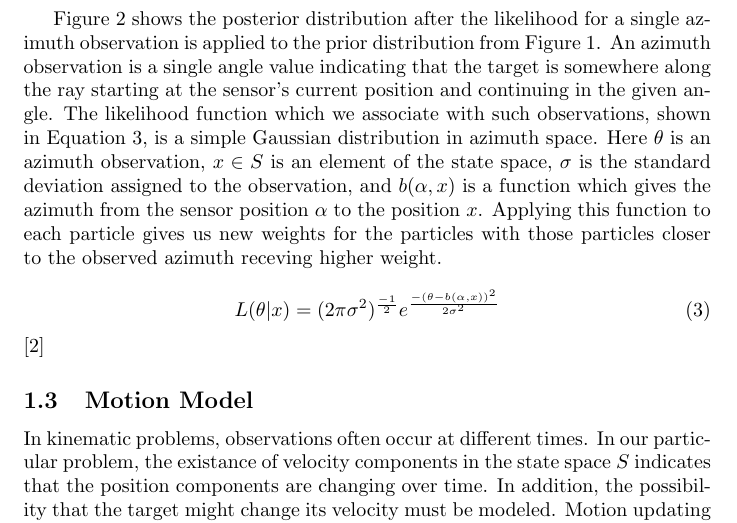
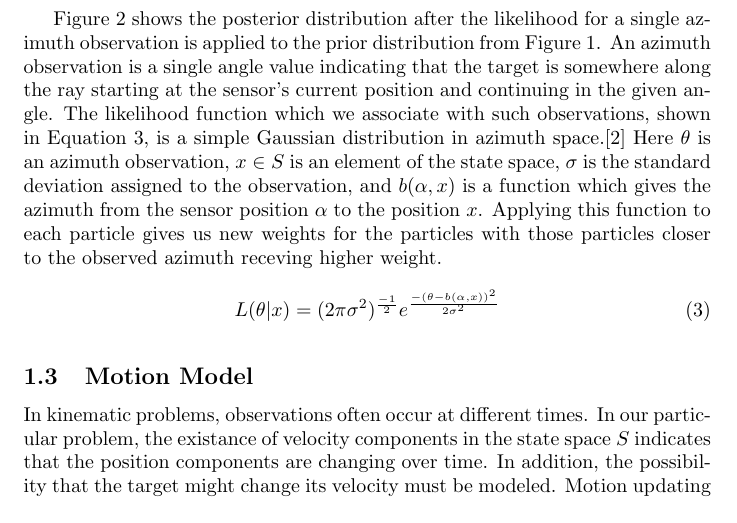
Before and after one commit to ulmangt/csi702, a LaTeX document (docs/report.tex): part of page 3 of 9, cut so that both start at the same text. Compiled offline with pdfLaTeX.

Commit message:
final_project: cleaned up citation.

```diff
--- a/docs/report.tex
+++ b/docs/report.tex
@@ -42,11 +42,11 @@ The likelihood function, in conjunction with Bayes' rule, tells us how to modify
 P(x|y) = \frac{L(y|x)p(x)}{\int \! L(y|x)p(x) \, dx}
 \end{equation}
 
-Figure \ref{posterior1} shows the posterior distribution after the likelihood for a single azimuth observation is applied to the prior distribution from Figure \ref{prior}. An azimuth observation is a single angle value indicating that the target is somewhere along the ray starting at the sensor's current position and continuing in the given angle. The likelihood function which we associate with such observations, shown in Equation \ref{lfunc3}, is a simple Gaussian distribution in azimuth space. Here \(\theta\) is an azimuth observation, \(x \in S\) is an element of the state space, \(\sigma\) is the standard deviation assigned to the observation, and \(b(\alpha,x)\) is a function which gives the azimuth from the sensor position \(\alpha\) to the position \(x\). Applying this function to each particle gives us new weights for the particles with those particles closer to the observed azimuth receving higher weight.
+Figure \ref{posterior1} shows the posterior distribution after the likelihood for a single azimuth observation is applied to the prior distribution from Figure \ref{prior}. An azimuth observation is a single angle value indicating that the target is somewhere along the ray starting at the sensor's current position and continuing in the given angle. The likelihood function which we associate with such observations, shown in Equation \ref{lfunc3}, is a simple Gaussian distribution in azimuth space.\cite{bmtt} Here \(\theta\) is an azimuth observation, \(x \in S\) is an element of the state space, \(\sigma\) is the standard deviation assigned to the observation, and \(b(\alpha,x)\) is a function which gives the azimuth from the sensor position \(\alpha\) to the position \(x\). Applying this function to each particle gives us new weights for the particles with those particles closer to the observed azimuth receving higher weight.
 
 \begin{equation}\label{lfunc3}
 L(\theta|x)=(2\pi\sigma^{2})^{\frac{-1}{2}}e^{\frac{-(\theta-b(\alpha,x))^{2}}{2\sigma^{2}}}
-\end{equation}\cite{bmtt}
+\end{equation}
 
 \begin{figure}
 \centering
```
